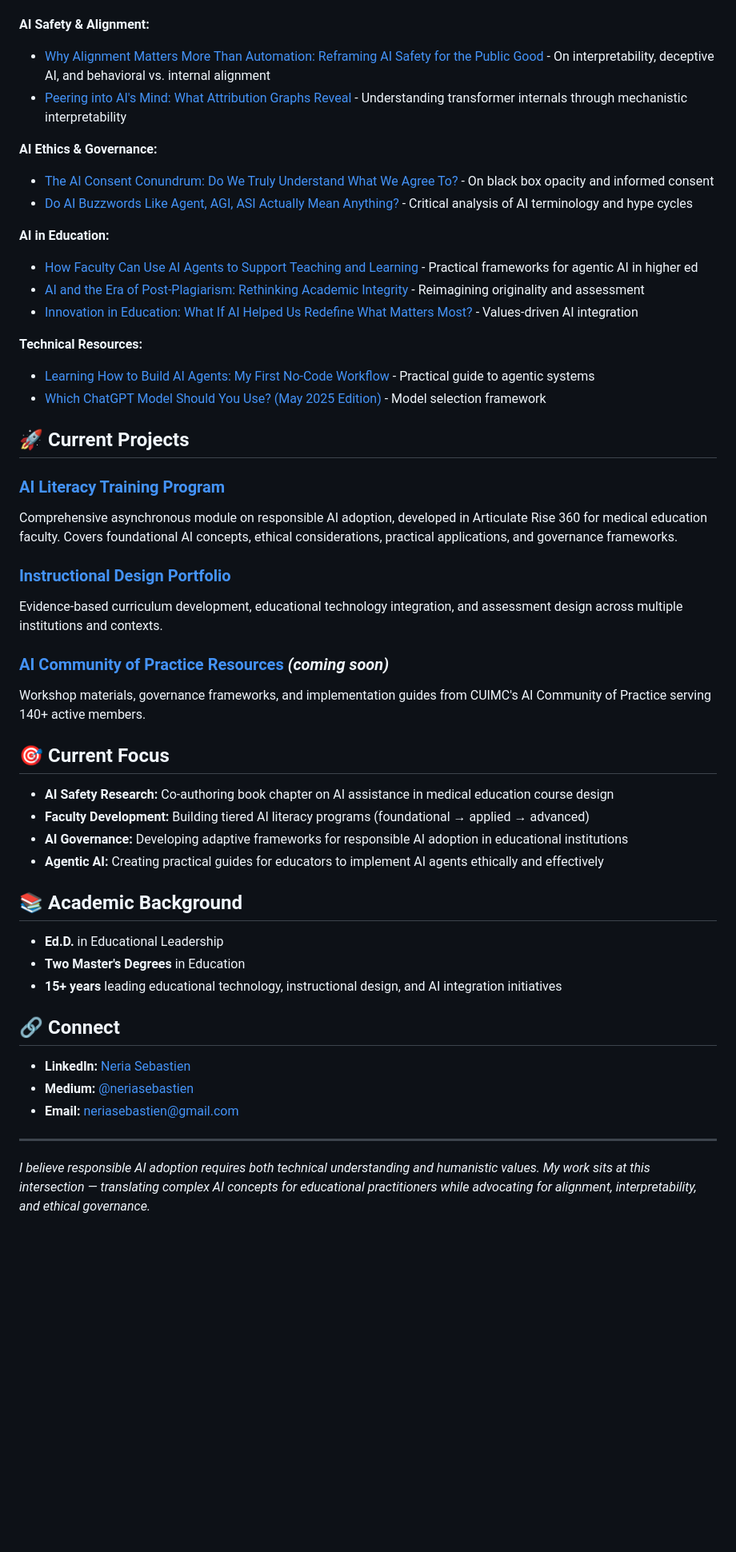
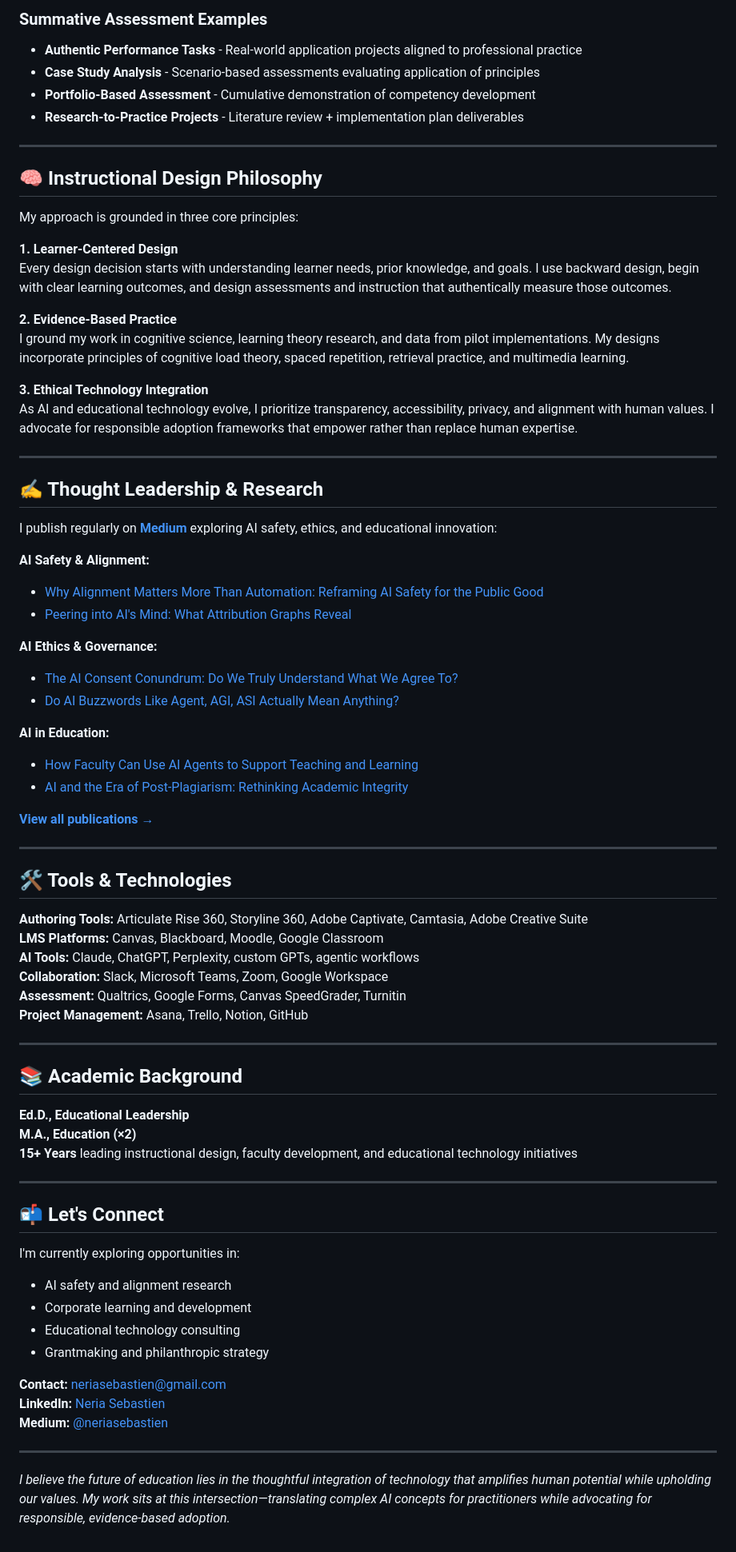
Before and after one commit to neriais/neriais, a Markdown page: README.md, the part around the change printed below. Shown: that part at 80% size. Rendered like a GitHub page; blank space fills up the shorter version.

```diff
--- a/README.md
+++ b/README.md
@@ -12,51 +68,77 @@ I publish regularly on **[Medium](https://medium.com/@neriasebastien)** explorin
+### Summative Assessment Examples
+- **Authentic Performance Tasks** - Real-world application projects aligned to professional practice
+- **Case Study Analysis** - Scenario-based assessments evaluating application of principles
+- **Portfolio-Based Assessment** - Cumulative demonstration of competency development
+- **Research-to-Practice Projects** - Literature review + implementation plan deliverables
+
+---
+
+## 🧠 Instructional Design Philosophy
+
+My approach is grounded in three core principles:
+
+**1. Learner-Centered Design**
+Every design decision starts with understanding learner needs, prior knowledge, and goals. I use backward design, begin with clear learning outcomes, and design assessments and instruction that authentically measure those outcomes.
+
+**2. Evidence-Based Practice**
+I ground my work in cognitive science, learning theory research, and data from pilot implementations. My designs incorporate principles of cognitive load theory, spaced repetition, retrieval practice, and multimedia learning.
+
+**3. Ethical Technology Integration**
+As AI and educational technology evolve, I prioritize transparency, accessibility, privacy, and alignment with human values. I advocate for responsible adoption frameworks that empower rather than replace human expertise.
+
+---
+
+## ✍️ Thought Leadership & Research
+
+I publish regularly on **[Medium](https://medium.com/@neriasebastien)** exploring AI safety, ethics, and educational innovation:
 
 **AI Safety & Alignment:**
-- [Why Alignment Matters More Than Automation: Reframing AI Safety for the Public Good](https://medium.com/@neriasebastien/why-alignment-matters-more-than-automation-reframing-ai-safety-for-the-public-good-5a256682c251) - On interpretability, deceptive AI, and behavioral vs. internal alignment
-- [Peering into AI's Mind: What Attribution Graphs Reveal](https://medium.com/@neriasebastien/peering-into-ais-mind-what-attribution-graphs-reveal-65a5b5bca3cb) - Understanding transformer internals through mechanistic interpretability
+- [Why Alignment Matters More Than Automation: Reframing AI Safety for the Public Good](https://medium.com/@neriasebastien/why-alignment-matters-more-than-automation-reframing-ai-safety-for-the-public-good-5a256682c251)
+- [Peering into AI's Mind: What Attribution Graphs Reveal](https://medium.com/@neriasebastien/peering-into-ais-mind-what-attribution-graphs-reveal-65a5b5bca3cb)
 
 **AI Ethics & Governance:**
-- [The AI Consent Conundrum: Do We Truly Understand What We Agree To?](https://medium.com/@neriasebastien/the-ai-consent-conundrum-do-we-truly-understand-what-we-agree-to-295201df823e) - On black box opacity and informed consent
-- [Do AI Buzzwords Like Agent, AGI, ASI Actually Mean Anything?](https://medium.com/@neriasebastien/do-ai-buzzwords-like-agent-agi-asi-and-reasoning-actually-mean-anything-c76b2950b7d9) - Critical analysis of AI terminology and hype cycles
+- [The AI Consent Conundrum: Do We Truly Understand What We Agree To?](https://medium.com/@neriasebastien/the-ai-consent-conundrum-do-we-truly-understand-what-we-agree-to-295201df823e)
+- [Do AI Buzzwords Like Agent, AGI, ASI Actually Mean Anything?](https://medium.com/@neriasebastien/do-ai-buzzwords-like-agent-agi-asi-and-reasoning-actually-mean-anything-c76b2950b7d9)
 
 **AI in Education:**
-- [How Faculty Can Use AI Agents to Support Teaching and Learning](https://medium.com/@neriasebastien/how-faculty-can-use-ai-agents-to-support-teaching-and-learning-58d3b0faf785) - Practical frameworks for agentic AI in higher ed
-- [AI and the Era of Post-Plagiarism: Rethinking Academic Integrity](https://medium.com/@neriasebastien/ai-and-the-era-of-post-plagiarism-rethinking-academic-integrity-25d905a9c42d) - Reimagining originality and assessment
-- [Innovation in Education: What If AI Helped Us Redefine What Matters Most?](https://medium.com/@neriasebastien/innovation-in-education-what-if-ai-helped-us-redefine-what-matters-most-bd86b099be72) - Values-driven AI integration
+- [How Faculty Can Use AI Agents to Support Teaching and Learning](https://medium.com/@neriasebastien/how-faculty-can-use-ai-agents-to-support-teaching-and-learning-58d3b0faf785)
+- [AI and the Era of Post-Plagiarism: Rethinking Academic Integrity](https://medium.com/@neriasebastien/ai-and-the-era-of-post-plagiarism-rethinking-academic-integrity-25d905a9c42d)
 
-**Technical Resources:**
-- [Learning How to Build AI Agents: My First No-Code Workflow](https://medium.com/@neriasebastien/learning-how-to-build-ai-agents-7349f3821c3d) - Practical guide to agentic systems
-- [Which ChatGPT Model Should You Use? (May 2025 Edition)](https://medium.com/@neriasebastien/which-chatgpt-model-should-you-use-may-2025-edition-0d4c990b5cd5) - Model selection framework
+**[View all publications →](https://medium.com/@neriasebastien)**
 
-## 🚀 Current Projects
+---
 
-### [AI Literacy Training Program](https://github.com/neriais/responsible-ai-course)
-Comprehensive asynchronous module on responsible AI adoption, developed in Articulate Rise 360 for medical education faculty. Covers foundational AI concepts, ethical considerations, practical applications, and governance frameworks.
+## 🛠️ Tools & Technologies
 
-### [Instructional Design Portfolio](https://github.com/neriais/Instructional_Learning-Design)
-Evidence-based curriculum development, educational technology integration, and assessment design across multiple institutions and contexts.
+**Authoring Tools:** Articulate Rise 360, Storyline 360, Adobe Captivate, Camtasia, Adobe Creative Suite
+**LMS Platforms:** Canvas, Blackboard, Moodle, Google Classroom
+**AI Tools:** Claude, ChatGPT, Perplexity, custom GPTs, agentic workflows
+**Collaboration:** Slack, Microsoft Teams, Zoom, Google Workspace
+**Assessment:** Qualtrics, Google Forms, Canvas SpeedGrader, Turnitin
+**Project Management:** Asana, Trello, Notion, GitHub
 
-### [AI Community of Practice Resources](https://github.com/neriais/ai-cop-resources) *(coming soon)*
-Workshop materials, governance frameworks, and implementation guides from CUIMC's AI Community of Practice serving 140+ active members.
-
-## 🎯 Current Focus
-
-- **AI Safety Research:** Co-authoring book chapter on AI assistance in medical education course design
-- **Faculty Development:** Building tiered AI literacy programs (foundational → applied → advanced)
-- **AI Governance:** Developing adaptive frameworks for responsible AI adoption in educational institutions
-- **Agentic AI:** Creating practical guides for educators to implement AI agents ethically and effectively
+---
 
 ## 📚 Academic Background
 
-- **Ed.D.** in Educational Leadership
-- **Two Master's Degrees** in Education
-- **15+ years** leading educational technology, instructional design, and AI integration initiatives
-
-## 🔗 Connect
-
-- **LinkedIn:** [Neria Sebastien](https://linkedin.com/in/neriasebastien)
-- **Medium:** [@neriasebastien](https://medium.com/@neriasebastien)
-- **Email:** neriasebastien@gmail.com
+**Ed.D., Educational Leadership**
+**M.A., Education (×2)**
+**15+ Years** leading instructional design, faculty development, and educational technology initiatives
 
 ---
 
-*I believe responsible AI adoption requires both technical understanding and humanistic values. My work sits at this intersection — translating complex AI concepts for educational practitioners while advocating for alignment, interpretability, and ethical governance.*
+## 📬 Let's Connect
+
+I'm currently exploring opportunities in:
+- AI safety and alignment research
+- Corporate learning and development
+- Educational technology consulting
+- Grantmaking and philanthropic strategy
+
+**Contact:** [neriasebastien@gmail.com](mailto:neriasebastien@gmail.com)
+**LinkedIn:** [Neria Sebastien](https://linkedin.com/in/neriasebastien)
+**Medium:** [@neriasebastien](https://medium.com/@neriasebastien)
+
+---
+
+*I believe the future of education lies in the thoughtful integration of technology that amplifies human potential while upholding our values. My work sits at this intersection—translating complex AI concepts for practitioners while advocating for responsible, evidence-based adoption.*
```
Also changed, not shown: other parts of README.md (+62 -6 lines).
